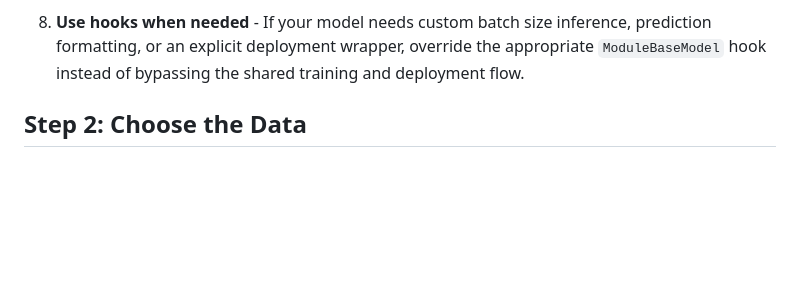
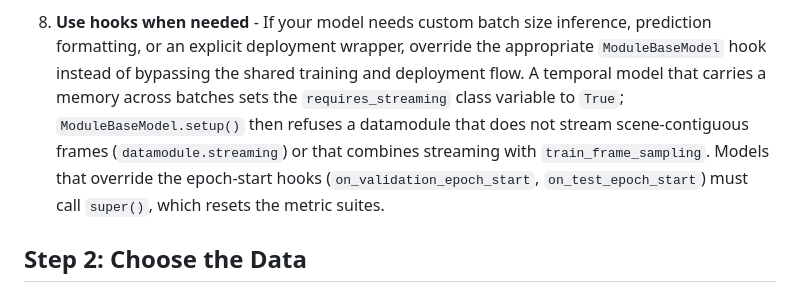
Before and after one commit to tier4/autoware-ml, a Markdown page: docs/contributing/adding-models.md, the part around the change. Rendered like a GitHub page; blank space fills up the shorter version.

Commit message:
docs(models): describe requires_streaming and the epoch-start hooks
The streaming guard now lives in ModuleBaseModel, so the hook section
of the model guide names the class variable, what setup() checks, and
the super() call the epoch-start hooks need to keep the metric reset.

Signed-off-by: vividf <yihsiang.fang@tier4.jp>

```diff
--- a/docs/contributing/adding-models.md
+++ b/docs/contributing/adding-models.md
@@ -149,7 +149,12 @@ class MyModel(ModuleBaseModel):
 8. **Use hooks when needed** - If your model needs custom batch size inference,
    prediction formatting, or an explicit deployment wrapper, override the
    appropriate `ModuleBaseModel` hook instead of bypassing the shared training and
-   deployment flow.
+   deployment flow. A temporal model that carries a memory across batches sets the
+   `requires_streaming` class variable to `True`; `ModuleBaseModel.setup()` then refuses a
+   datamodule that does not stream scene-contiguous frames (`datamodule.streaming`) or that
+   combines streaming with `train_frame_sampling`. Models that override the epoch-start
+   hooks (`on_validation_epoch_start`, `on_test_epoch_start`) must call `super()`, which
+   resets the metric suites.
 
 ## Step 2: Choose the Data
 
```
